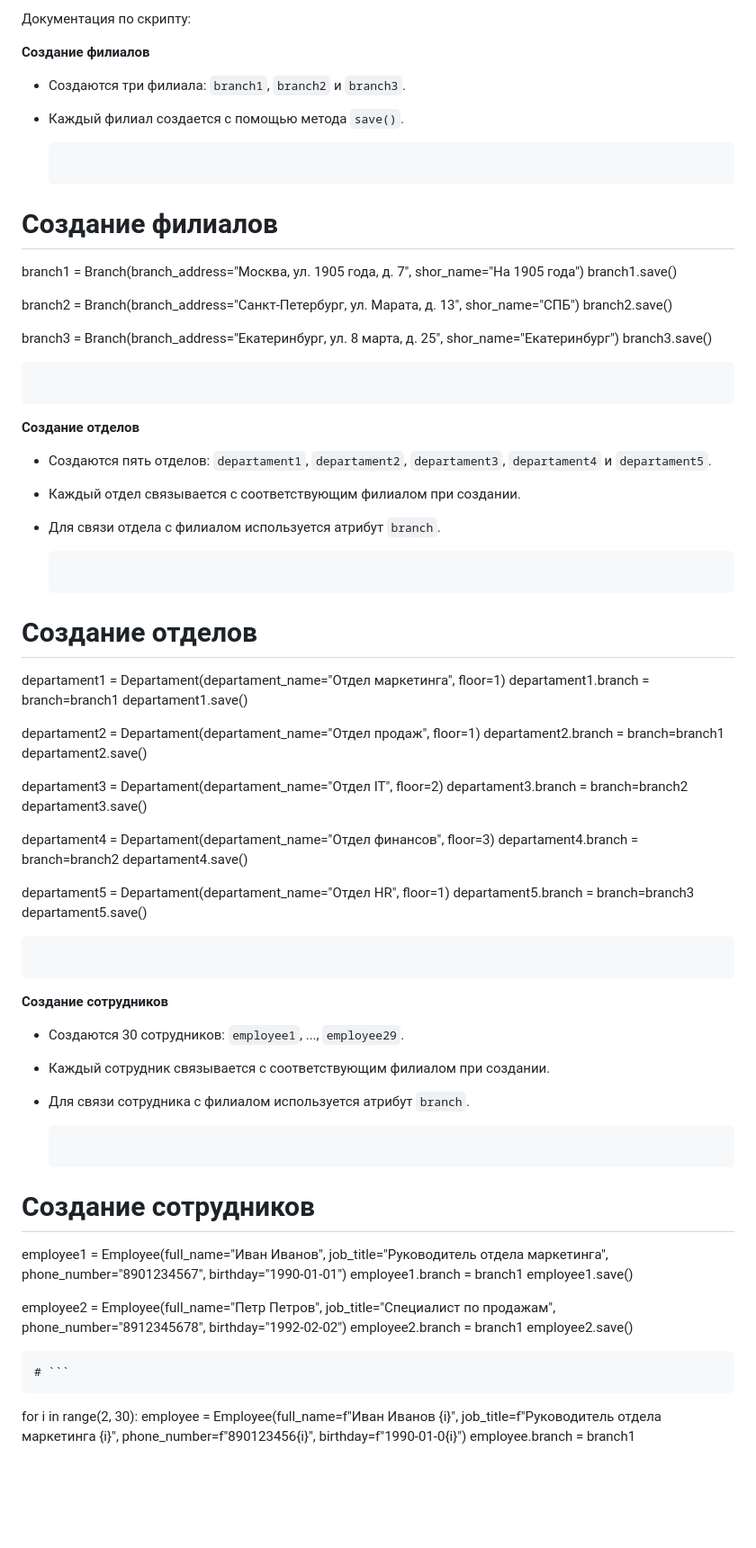
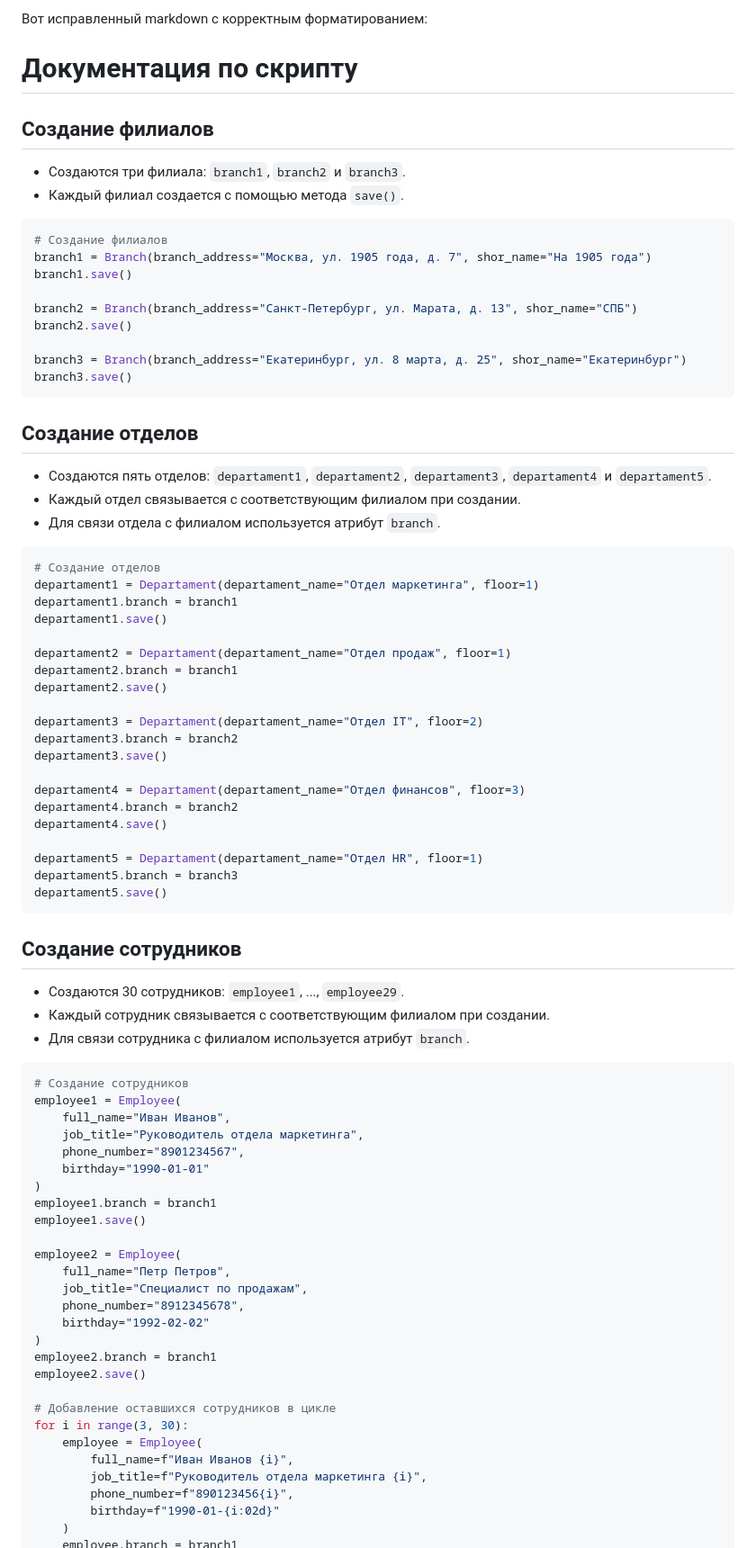
Before and after one commit to Eplayrus/rep, a Markdown page: ORM/README.md, the part around the change printed below. Shown: that part at 90% size. Drawn GitHub-style; blank space fills up the shorter version.

````diff
--- a/ORM/README.md
+++ b/ORM/README.md
@@ -1,11 +1,14 @@
-Документация по скрипту:
+Вот исправленный markdown с корректным форматированием:
 
-**Создание филиалов**
 
-*   Создаются три филиала: `branch1`, `branch2` и `branch3`.
-*   Каждый филиал создается с помощью метода `save()`.
+# Документация по скрипту
 
-    ```python
+## Создание филиалов
+
+- Создаются три филиала: `branch1`, `branch2` и `branch3`.
+- Каждый филиал создается с помощью метода `save()`.
+
+```python
 # Создание филиалов
 branch1 = Branch(branch_address="Москва, ул. 1905 года, д. 7", shor_name="На 1905 года")
 branch1.save()
@@ -16,57 +19,69 @@ branch2.save()
 branch3 = Branch(branch_address="Екатеринбург, ул. 8 марта, д. 25", shor_name="Екатеринбург")
 branch3.save()
 ```
-```
 
-**Создание отделов**
+## Создание отделов
 
-*   Создаются пять отделов: `departament1`, `departament2`, `departament3`, `departament4` и `departament5`.
-*   Каждый отдел связывается с соответствующим филиалом при создании.
-*   Для связи отдела с филиалом используется атрибут `branch`.
+- Создаются пять отделов: `departament1`, `departament2`, `departament3`, `departament4` и `departament5`.
+- Каждый отдел связывается с соответствующим филиалом при создании.
+- Для связи отдела с филиалом используется атрибут `branch`.
 
-    ```python
+```python
 # Создание отделов
 departament1 = Departament(departament_name="Отдел маркетинга", floor=1)
-departament1.branch = branch=branch1
+departament1.branch = branch1
 departament1.save()
 
 departament2 = Departament(departament_name="Отдел продаж", floor=1)
-departament2.branch = branch=branch1
+departament2.branch = branch1
 departament2.save()
 
 departament3 = Departament(departament_name="Отдел IT", floor=2)
-departament3.branch = branch=branch2
+departament3.branch = branch2
 departament3.save()
 
 departament4 = Departament(departament_name="Отдел финансов", floor=3)
-departament4.branch = branch=branch2
+departament4.branch = branch2
 departament4.save()
 
 departament5 = Departament(departament_name="Отдел HR", floor=1)
-departament5.branch = branch=branch3
+departament5.branch = branch3
 departament5.save()
 ```
-```
 
-**Создание сотрудников**
+## Создание сотрудников
 
-*   Создаются 30 сотрудников: `employee1`, ..., `employee29`.
-*   Каждый сотрудник связывается с соответствующим филиалом при создании.
-*   Для связи сотрудника с филиалом используется атрибут `branch`.
+- Создаются 30 сотрудников: `employee1`, ..., `employee29`.
+- Каждый сотрудник связывается с соответствующим филиалом при создании.
+- Для связи сотрудника с филиалом используется атрибут `branch`.
 
-    ```python
+```python
 # Создание сотрудников
-employee1 = Employee(full_name="Иван Иванов", job_title="Руководитель отдела маркетинга", phone_number="8901234567", birthday="1990-01-01")
+employee1 = Employee(
+    full_name="Иван Иванов",
+    job_title="Руководитель отдела маркетинга",
+    phone_number="8901234567",
+    birthday="1990-01-01"
+)
 employee1.branch = branch1
 employee1.save()
 
-employee2 = Employee(full_name="Петр Петров", job_title="Специалист по продажам", phone_number="8912345678", birthday="1992-02-02")
+employee2 = Employee(
+    full_name="Петр Петров",
+    job_title="Специалист по продажам",
+    phone_number="8912345678",
+    birthday="1992-02-02"
+)
 employee2.branch = branch1
 employee2.save()
-```
-# ```
-```
-for i in range(2, 30):
-    employee = Employee(full_name=f"Иван Иванов {i}", job_title=f"Руководитель отдела маркетинга {i}", phone_number=f"890123456{i}", birthday=f"1990-01-0{i}")
+
+# Добавление оставшихся сотрудников в цикле
+for i in range(3, 30):
+    employee = Employee(
+        full_name=f"Иван Иванов {i}",
+        job_title=f"Руководитель отдела маркетинга {i}",
+        phone_number=f"890123456{i}",
+        birthday=f"1990-01-{i:02d}"
+    )
     employee.branch = branch1
     employee.save()
````
Also changed, not shown: other parts of ORM/README.md (+8 -5 lines).
